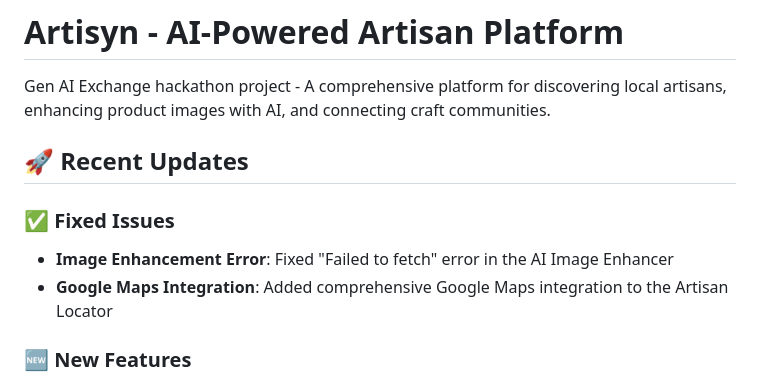
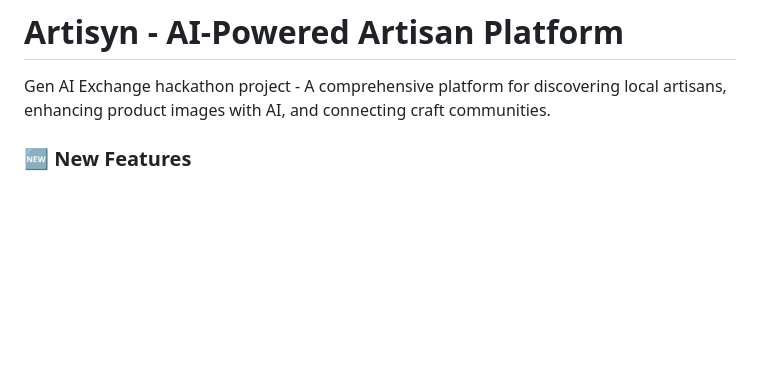
Before and after one commit to Yash-Jain2006/Artisyn, a Markdown page: README.md, the part around one of its changes. GitHub-like rendering; blank space fills up the shorter version.

```diff
--- a/README.md
+++ b/README.md
@@ -1,12 +1,6 @@
 # Artisyn - AI-Powered Artisan Platform
 
 Gen AI Exchange hackathon project - A comprehensive platform for discovering local artisans, enhancing product images with AI, and connecting craft communities.
-
-## 🚀 Recent Updates
-
-### ✅ Fixed Issues
-- **Image Enhancement Error**: Fixed "Failed to fetch" error in the AI Image Enhancer
-- **Google Maps Integration**: Added comprehensive Google Maps integration to the Artisan Locator
 
 ### 🆕 New Features
 - **Enhanced Artisan Locator**: Interactive Google Maps with custom markers for different artisan types
```
Also changed, not shown: other parts of README.md (+1 -90 lines).
